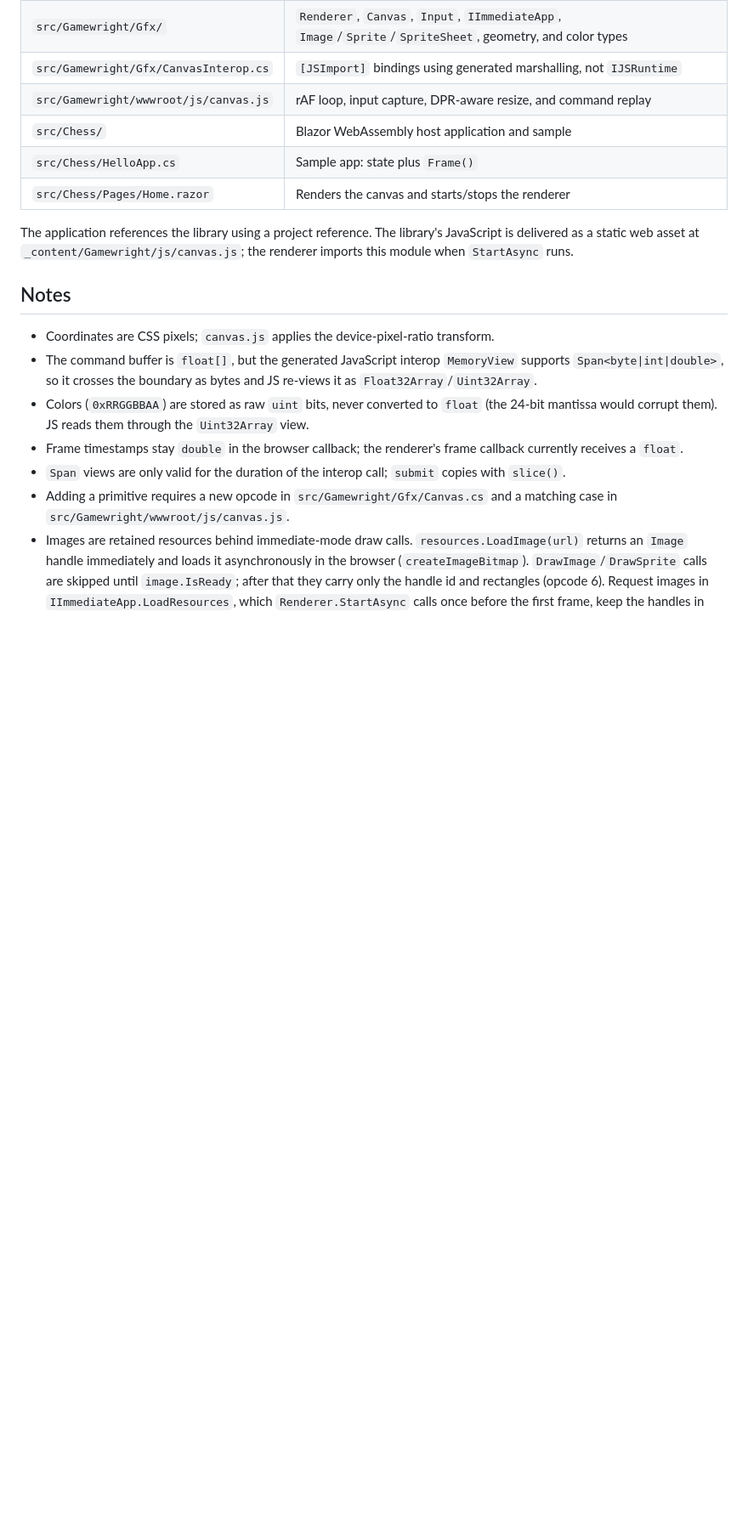
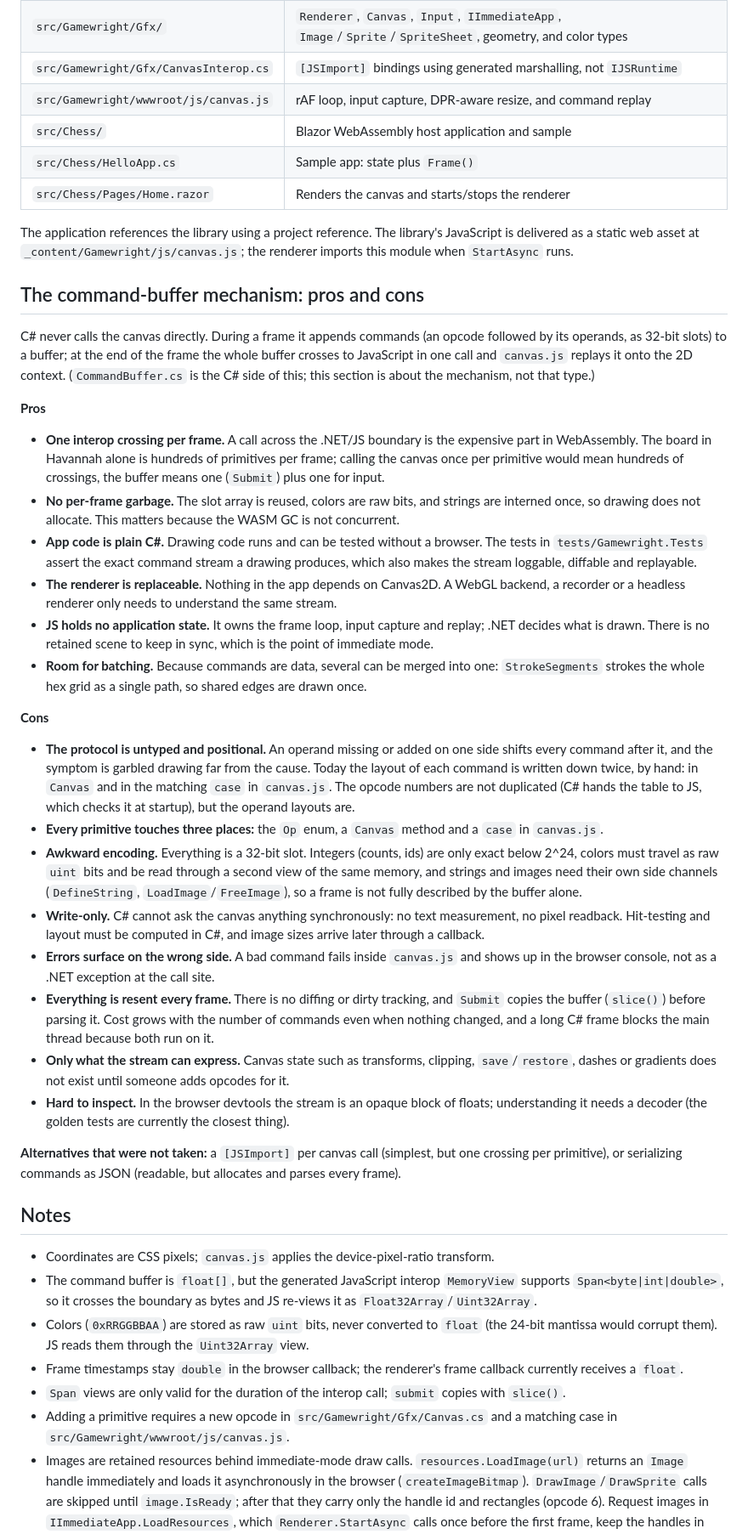
Before and after one commit to xtofs/Gamewright.NET, a Markdown page: README.md, the part around the change. Shown at 85% size. Drawn GitHub-style; blank space fills up the shorter version.

```diff
--- a/README.md
+++ b/README.md
@@ -50,6 +50,56 @@ JavaScript is delivered as a static web asset at
 `_content/Gamewright/js/canvas.js`; the renderer imports this module
 when `StartAsync` runs.
 
+## The command-buffer mechanism: pros and cons
+
+C# never calls the canvas directly. During a frame it appends commands (an opcode followed by its operands, as
+32-bit slots) to a buffer; at the end of the frame the whole buffer crosses to JavaScript in one call and
+`canvas.js` replays it onto the 2D context. (`CommandBuffer.cs` is the C# side of this; this section is about the
+mechanism, not that type.)
+
+**Pros**
+
+- **One interop crossing per frame.** A call across the .NET/JS boundary is the expensive part in WebAssembly.
+  The board in Havannah alone is hundreds of primitives per frame; calling the canvas once per primitive would
+  mean hundreds of crossings, the buffer means one (`Submit`) plus one for input.
+- **No per-frame garbage.** The slot array is reused, colors are raw bits, and strings are interned once, so
+  drawing does not allocate. This matters because the WASM GC is not concurrent.
+- **App code is plain C#.** Drawing code runs and can be tested without a browser. The tests in
+  `tests/Gamewright.Tests` assert the exact command stream a drawing produces, which also makes the stream
+  loggable, diffable and replayable.
+- **The renderer is replaceable.** Nothing in the app depends on Canvas2D. A WebGL backend, a recorder or a
+  headless renderer only needs to understand the same stream.
+- **JS holds no application state.** It owns the frame loop, input capture and replay; .NET decides what is
+  drawn. There is no retained scene to keep in sync, which is the point of immediate mode.
+- **Room for batching.** Because commands are data, several can be merged into one: `StrokeSegments` strokes
+  the whole hex grid as a single path, so shared edges are drawn once.
+
+**Cons**
+
+- **The protocol is untyped and positional.** An operand missing or added on one side shifts every command
+  after it, and the symptom is garbled drawing far from the cause. Today the layout of each command is
+  written down twice, by hand: in `Canvas` and in the matching `case` in `canvas.js`. The opcode numbers are
+  not duplicated (C# hands the table to JS, which checks it at startup), but the operand layouts are.
+- **Every primitive touches three places:** the `Op` enum, a `Canvas` method and a `case` in `canvas.js`.
+- **Awkward encoding.** Everything is a 32-bit slot. Integers (counts, ids) are only exact below 2^24, colors
+  must travel as raw `uint` bits and be read through a second view of the same memory, and strings and images
+  need their own side channels (`DefineString`, `LoadImage`/`FreeImage`), so a frame is not fully described by
+  the buffer alone.
+- **Write-only.** C# cannot ask the canvas anything synchronously: no text measurement, no pixel readback.
+  Hit-testing and layout must be computed in C#, and image sizes arrive later through a callback.
+- **Errors surface on the wrong side.** A bad command fails inside `canvas.js` and shows up in the browser
+  console, not as a .NET exception at the call site.
+- **Everything is resent every frame.** There is no diffing or dirty tracking, and `Submit` copies the buffer
+  (`slice()`) before parsing it. Cost grows with the number of commands even when nothing changed, and a long
+  C# frame blocks the main thread because both run on it.
+- **Only what the stream can express.** Canvas state such as transforms, clipping, `save`/`restore`, dashes or
+  gradients does not exist until someone adds opcodes for it.
+- **Hard to inspect.** In the browser devtools the stream is an opaque block of floats; understanding it needs
+  a decoder (the golden tests are currently the closest thing).
+
+**Alternatives that were not taken:** a `[JSImport]` per canvas call (simplest, but one crossing per primitive),
+or serializing commands as JSON (readable, but allocates and parses every frame).
+
 ## Notes
 
 - Coordinates are CSS pixels; `canvas.js` applies the device-pixel-ratio transform.
```
Also changed, not shown: TODO.md (added, +60 -0 lines), src/TODO.md (deleted, +0 -17 lines).
